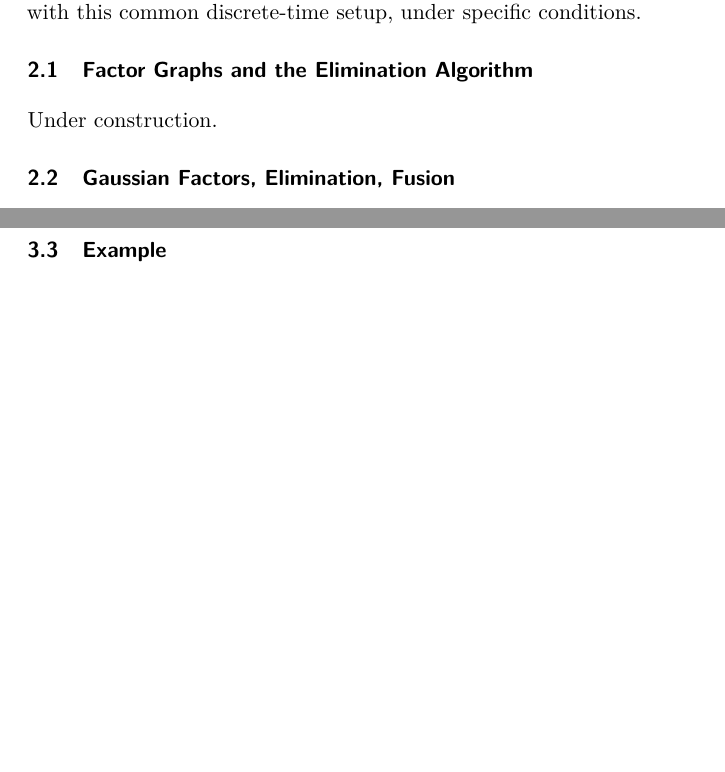
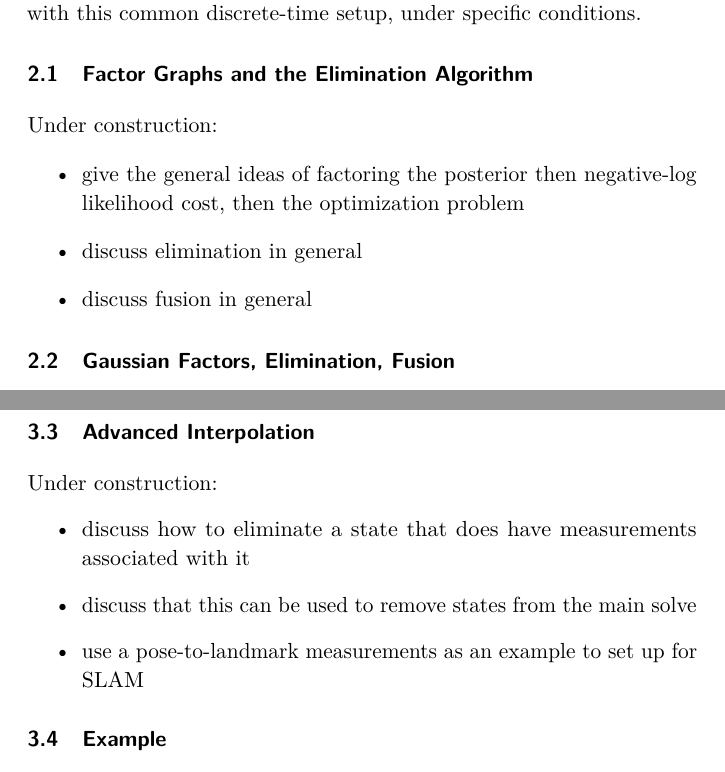
Before and after one commit to utiasASRL/2025-fnt-ctfg, a LaTeX document (latex/main.tex, which reads latex/chap2.tex, latex/chap3.tex): two parts of pages 6 and 18 of 31 before the commit and two parts of pages 6 and 19 of 32 after it, joined at a grey line, cut so that both start at the same text, the shorter picture padded with empty space. Compiled offline with pdfLaTeX; a LaTeX package or settings file that is missing is left out.

Commit message:
added some bullets for under construction sections

```diff
--- a/latex/chap2.tex
+++ b/latex/chap2.tex
@@ -6,7 +6,12 @@ In this chapter, we will first introduce factor graphs as a general tool for for
 \section{Factor Graphs and the Elimination Algorithm}
 \label{sec:fg}
 
-Under construction.
+Under construction:
+\begin{itemize}
+\item give the general ideas of factoring the posterior then negative-log likelihood cost, then the optimization problem
+\item discuss elimination in general
+\item discuss fusion in general
+\end{itemize}
 
 \section{Gaussian Factors, Elimination, Fusion}
 \label{sec:fgelimfus}
--- a/latex/chap3.tex
+++ b/latex/chap3.tex
@@ -97,6 +97,15 @@ where
 \eeqn
 We can carry out this type of query for as many query times as we like.  The complexity of each query is $O(1)$, since we only need the marginal of the separator states from the main solve.
 
+\section{Advanced Interpolation}
+
+Under construction:
+\begin{itemize}
+\item discuss how to eliminate a state that does have measurements associated with it
+\item discuss that this can be used to remove states from the main solve
+\item use a pose-to-landmark measurements as an example to set up for SLAM
+\end{itemize}
+
 \section{Example}
 
 As a simple example of our continuous-time estimation framework, we consider a system that moves according to a sinusoid,
```
Also changed, not shown: latex/chap4.tex (+1 -1 lines), latex/chap3.tex (4 more changed lines), 2 other files.
